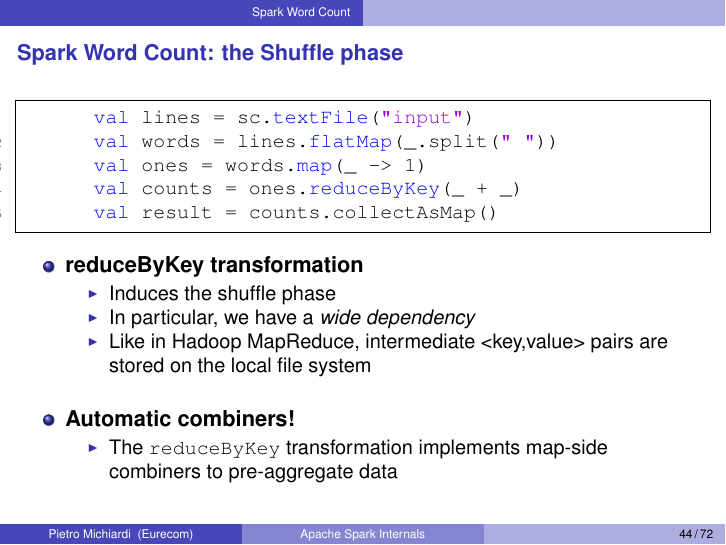
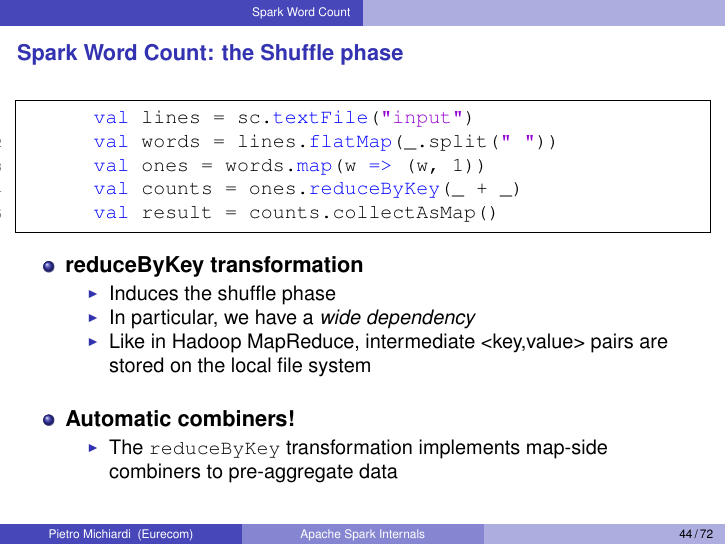
Before and after one commit to michiard/DISC-CLOUD-COURSE, LaTeX slides (spark/spark.tex, which reads spark/spark_wc.tex): page 44 of 72. Compiled offline with pdfLaTeX.

Commit message:
spark: Correct word count code
- Use the scala arrow syntax => instead of the Java ->
- Correct bug where the word count map should generate pairs

```diff
--- a/spark/spark_wc.tex
+++ b/spark/spark_wc.tex
@@ -27,7 +27,7 @@
 \begin{lstlisting}
 	val lines = sc.textFile("input")
 	val words = lines.flatMap(_.split(" "))
-	val ones = words.map(_ -> 1)
+	val ones = words.map(w => (w, 1))
 	val counts = ones.reduceByKey(_ + _)
 	val result = counts.collectAsMap()
 \end{lstlisting}
@@ -104,7 +104,7 @@
 \begin{lstlisting}
 	val lines = sc.textFile("input")
 	val words = lines.flatMap(_.split(" "))
-	val ones = words.map(_ -> 1)
+	val ones = words.map(w => (w, 1))
 	val counts = ones.reduceByKey(_ + _)
 	val result = counts.collectAsMap()
 \end{lstlisting}
```
Also changed, not shown: 1 other file.
